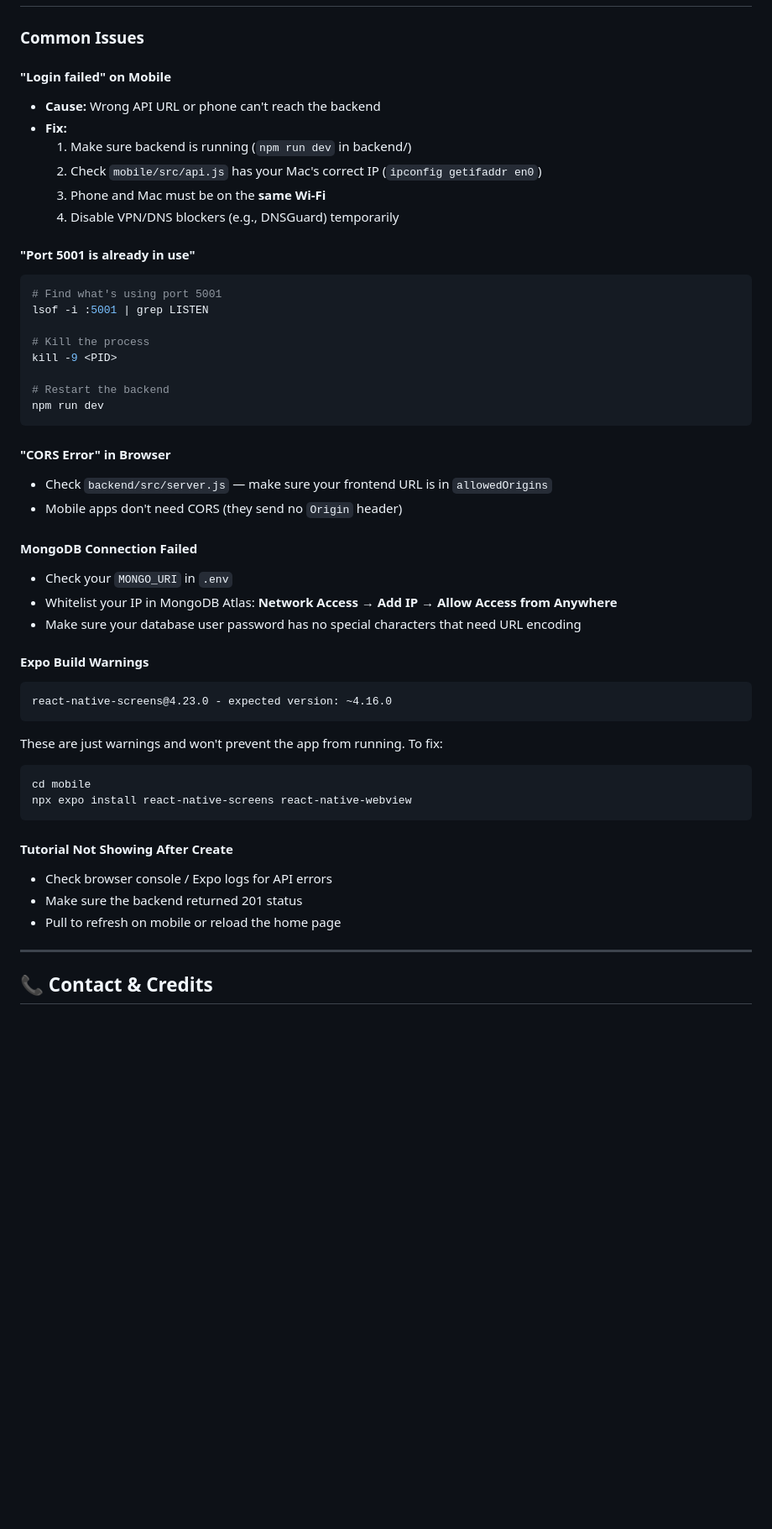
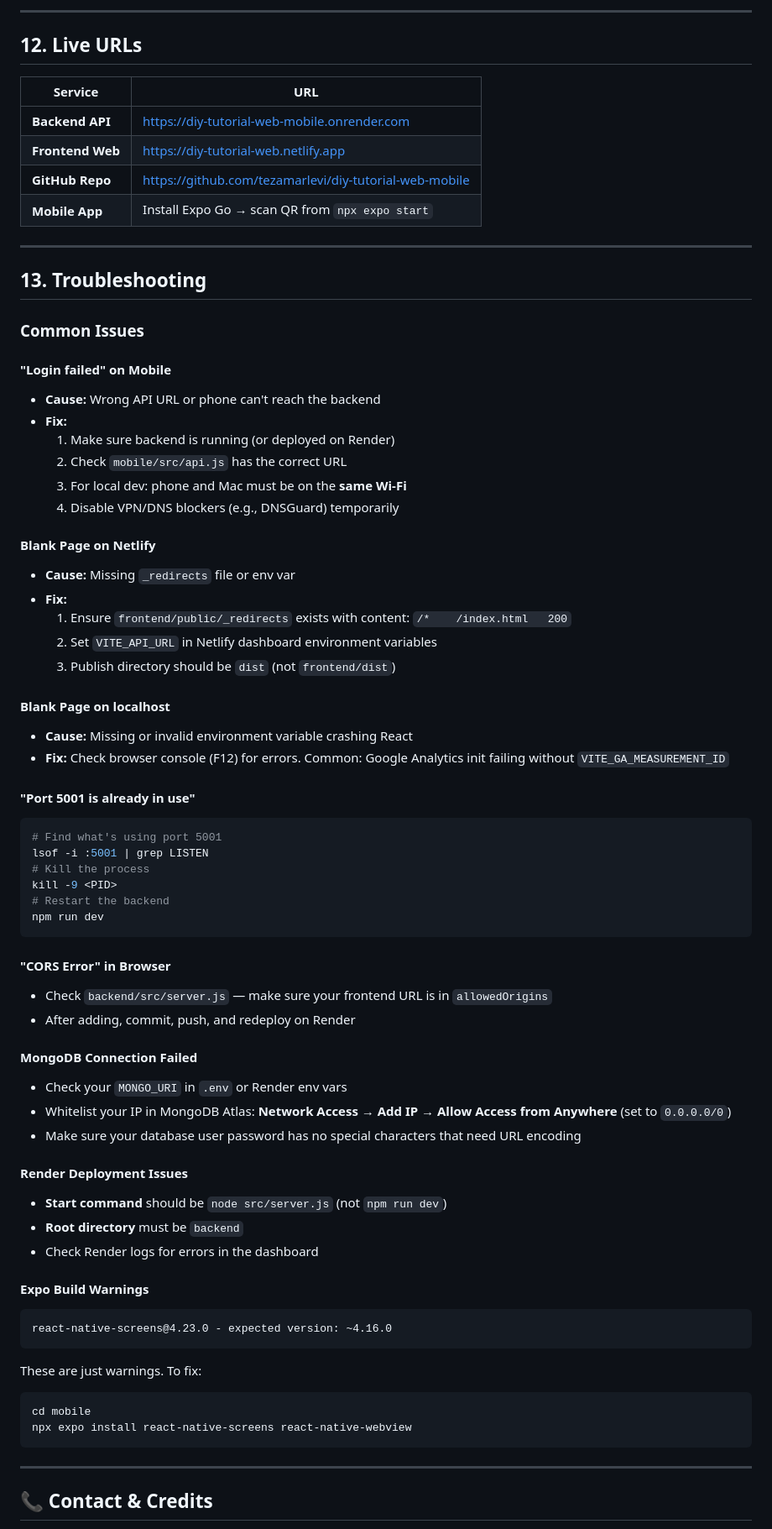
Before and after one commit to tezamarlevi/diy-tutorial-web-mobile, a Markdown page: DOCUMENTATION.md, the part around one of its changes. Shown at 84% size. Drawn GitHub-style; blank space fills up the shorter version.

Commit message:
update documentation

````diff
--- a/DOCUMENTATION.md
+++ b/DOCUMENTATION.md
@@ -596,49 +717,72 @@ All tutorial endpoints require the `Authorization: Bearer <token>` header. The `
+---
+
+## 12. Live URLs
+
+| Service | URL |
+|---------|-----|
+| **Backend API** | https://diy-tutorial-web-mobile.onrender.com |
+| **Frontend Web** | https://diy-tutorial-web.netlify.app |
+| **GitHub Repo** | https://github.com/tezamarlevi/diy-tutorial-web-mobile |
+| **Mobile App** | Install Expo Go → scan QR from `npx expo start` |
+
+---
+
+## 13. Troubleshooting
 
 ### Common Issues
 
 #### "Login failed" on Mobile
 - **Cause:** Wrong API URL or phone can't reach the backend
 - **Fix:**
-  1. Make sure backend is running (`npm run dev` in backend/)
-  2. Check `mobile/src/api.js` has your Mac's correct IP (`ipconfig getifaddr en0`)
-  3. Phone and Mac must be on the **same Wi-Fi**
+  1. Make sure backend is running (or deployed on Render)
+  2. Check `mobile/src/api.js` has the correct URL
+  3. For local dev: phone and Mac must be on the **same Wi-Fi**
   4. Disable VPN/DNS blockers (e.g., DNSGuard) temporarily
+
+#### Blank Page on Netlify
+- **Cause:** Missing `_redirects` file or env var
+- **Fix:**
+  1. Ensure `frontend/public/_redirects` exists with content: `/*    /index.html   200`
+  2. Set `VITE_API_URL` in Netlify dashboard environment variables
+  3. Publish directory should be `dist` (not `frontend/dist`)
+
+#### Blank Page on localhost
+- **Cause:** Missing or invalid environment variable crashing React
+- **Fix:** Check browser console (F12) for errors. Common: Google Analytics init failing without `VITE_GA_MEASUREMENT_ID`
 
 #### "Port 5001 is already in use"
 ```bash
 # Find what's using port 5001
 lsof -i :5001 | grep LISTEN
-
 # Kill the process
 kill -9 <PID>
-
 # Restart the backend
 npm run dev
 ```
 
 #### "CORS Error" in Browser
 - Check `backend/src/server.js` — make sure your frontend URL is in `allowedOrigins`
-- Mobile apps don't need CORS (they send no `Origin` header)
+- After adding, commit, push, and redeploy on Render
 
 #### MongoDB Connection Failed
-- Check your `MONGO_URI` in `.env`
-- Whitelist your IP in MongoDB Atlas: **Network Access → Add IP → Allow Access from Anywhere**
+- Check your `MONGO_URI` in `.env` or Render env vars
+- Whitelist your IP in MongoDB Atlas: **Network Access → Add IP → Allow Access from Anywhere** (set to `0.0.0.0/0`)
 - Make sure your database user password has no special characters that need URL encoding
+
+#### Render Deployment Issues
+- **Start command** should be `node src/server.js` (not `npm run dev`)
+- **Root directory** must be `backend`
+- Check Render logs for errors in the dashboard
 
 #### Expo Build Warnings
 ```
 react-native-screens@4.23.0 - expected version: ~4.16.0
 ```
-These are just warnings and won't prevent the app from running. To fix:
+These are just warnings. To fix:
 ```bash
 cd mobile
 npx expo install react-native-screens react-native-webview
 ```
-
-#### Tutorial Not Showing After Create
-- Check browser console / Expo logs for API errors
-- Make sure the backend returned 201 status
-- Pull to refresh on mobile or reload the home page
 
 ---
 
````
Also changed, not shown: other parts of DOCUMENTATION.md (+212 -91 lines).
